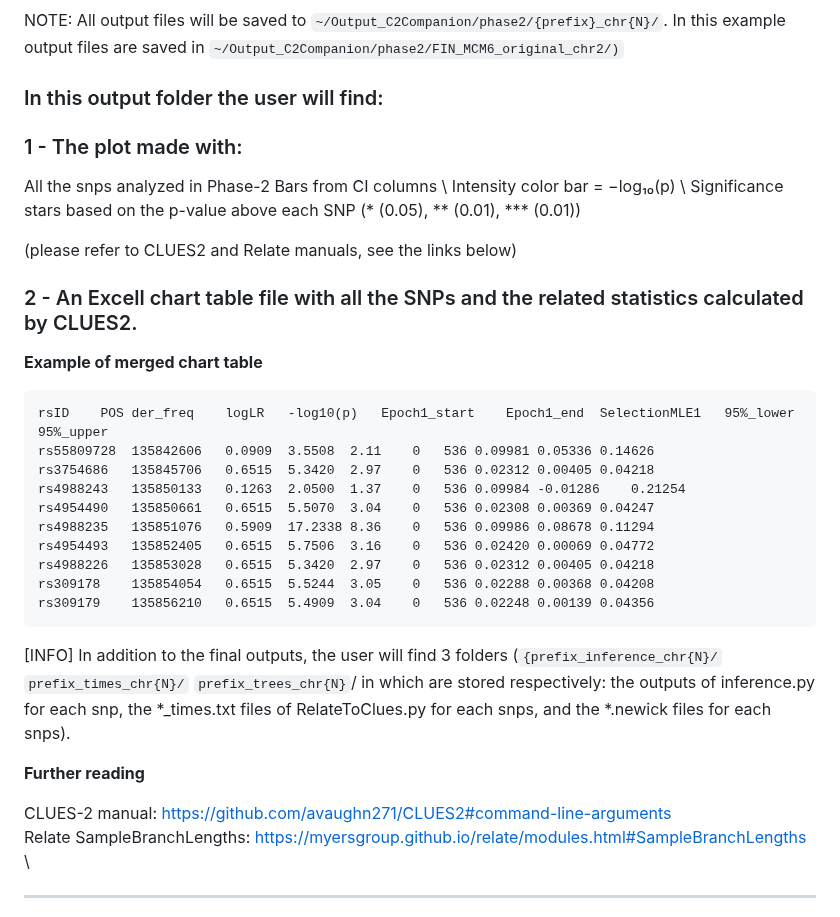
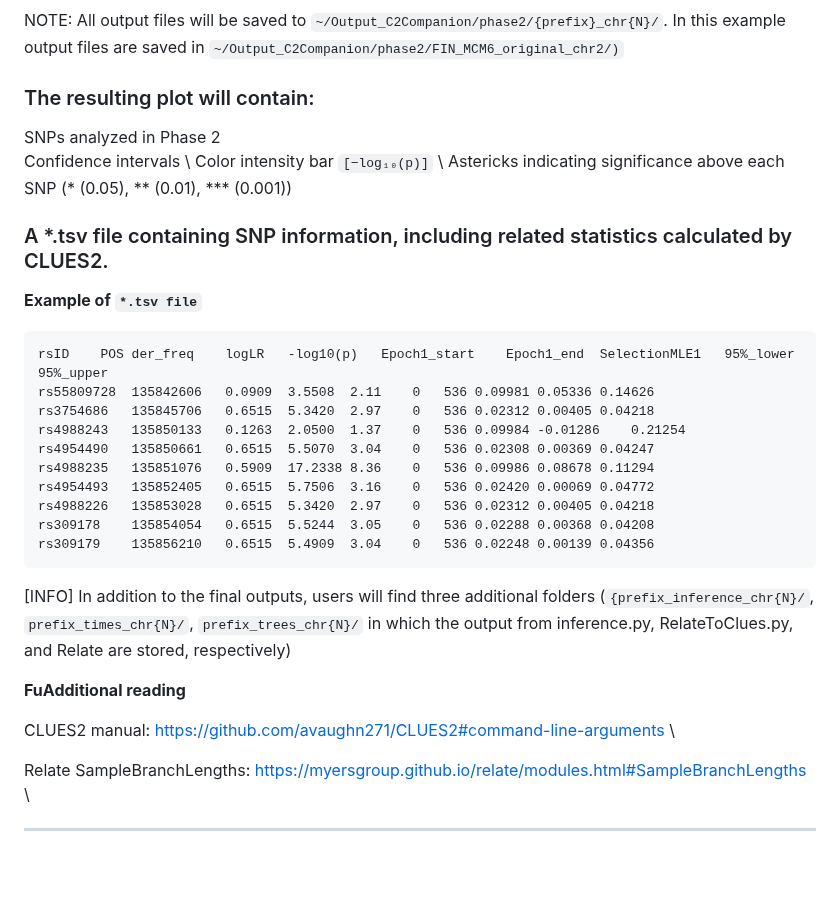
Before and after one commit to alisi1989/CLUES2-Companion, a Markdown page: README.md, the part around the change. Rendered like a GitHub page; blank space fills up the shorter version.

````diff
--- a/README.md
+++ b/README.md
@@ -302,23 +302,17 @@ The example TimeBins 200 300 for a tCutoff 500 yields three epochs: 0-200, 200-3
 
 NOTE: All output files will be saved to `~/Output_C2Companion/phase2/{prefix}_chr{N}/`. In this example output files are saved in `~/Output_C2Companion/phase2/FIN_MCM6_original_chr2/)`
 
-### In this output folder the user will find:
+### The resulting plot will contain:
 
-### 1 - The plot made with:
-
-All the snps analyzed in Phase-2
-Bars from CI columns \
-Intensity color bar = −log₁₀(p) \
-Significance stars based on the p-value above each SNP (* (0.05), ** (0.01), *** (0.01))
+SNPs analyzed in Phase 2 \
+Confidence intervals \
+Color intensity bar `[−log₁₀(p)]` \
+Astericks indicating significance above each SNP (* (0.05), ** (0.01), *** (0.001))
 
 
+### A *.tsv file containing SNP information, including related statistics calculated by CLUES2.
 
- (please refer to CLUES2 and Relate manuals, see the links below)
-
-
-### 2 - An Excell chart table file with all the SNPs and the related statistics calculated by CLUES2.
-
-**Example of merged chart table**
+**Example of `*.tsv file`**
 ```
 rsID	POS	der_freq	logLR	-log10(p)	Epoch1_start	Epoch1_end	SelectionMLE1	95%_lower	95%_upper
 rs55809728	135842606	0.0909	3.5508	2.11	0	536	0.09981	0.05336	0.14626
@@ -331,11 +325,12 @@ rs4988226	135853028	0.6515	5.3420	2.97	0	536	0.02312	0.00405	0.04218
 rs309178	135854054	0.6515	5.5244	3.05	0	536	0.02288	0.00368	0.04208
 rs309179	135856210	0.6515	5.4909	3.04	0	536	0.02248	0.00139	0.04356
 ```
-[INFO] In addition to the final outputs, the user will find 3 folders (`{prefix_inference_chr{N}/` `prefix_times_chr{N}/` `prefix_trees_chr{N}`/ in which are stored respectively: the outputs of inference.py for each snp, the *_times.txt files of RelateToClues.py for each snps, and the *.newick files for each snps).
+[INFO] In addition to the final outputs, users will find three additional folders (`{prefix_inference_chr{N}/`, `prefix_times_chr{N}/`, `prefix_trees_chr{N}/` in which the output from inference.py, RelateToClues.py, and Relate are stored, respectively)
 
-**Further reading**
+**FuAdditional reading**
 
-CLUES-2 manual: https://github.com/avaughn271/CLUES2#command-line-arguments \
+CLUES2 manual: https://github.com/avaughn271/CLUES2#command-line-arguments \
+
 Relate SampleBranchLengths: https://myersgroup.github.io/relate/modules.html#SampleBranchLengths \
 
 ---
````
